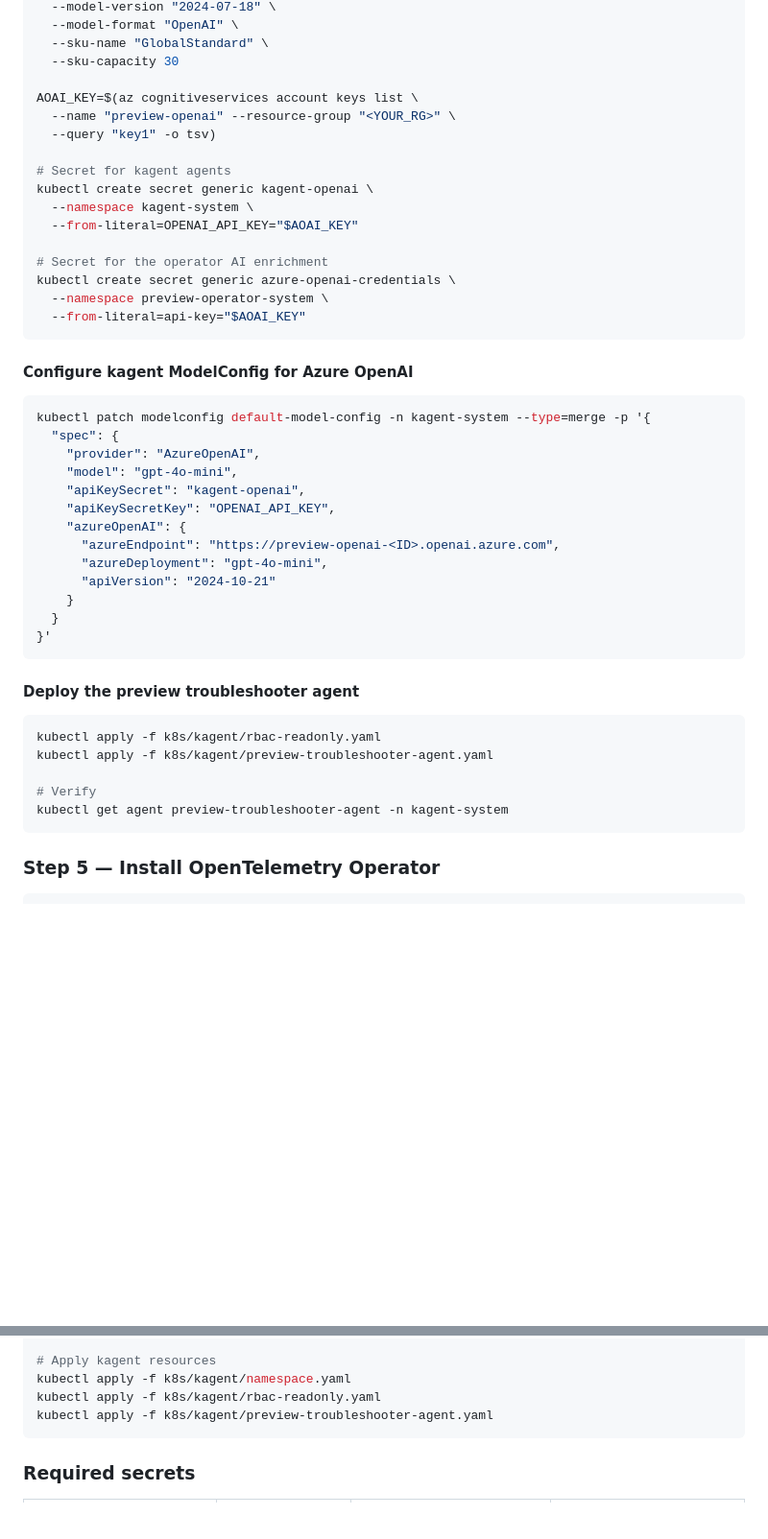
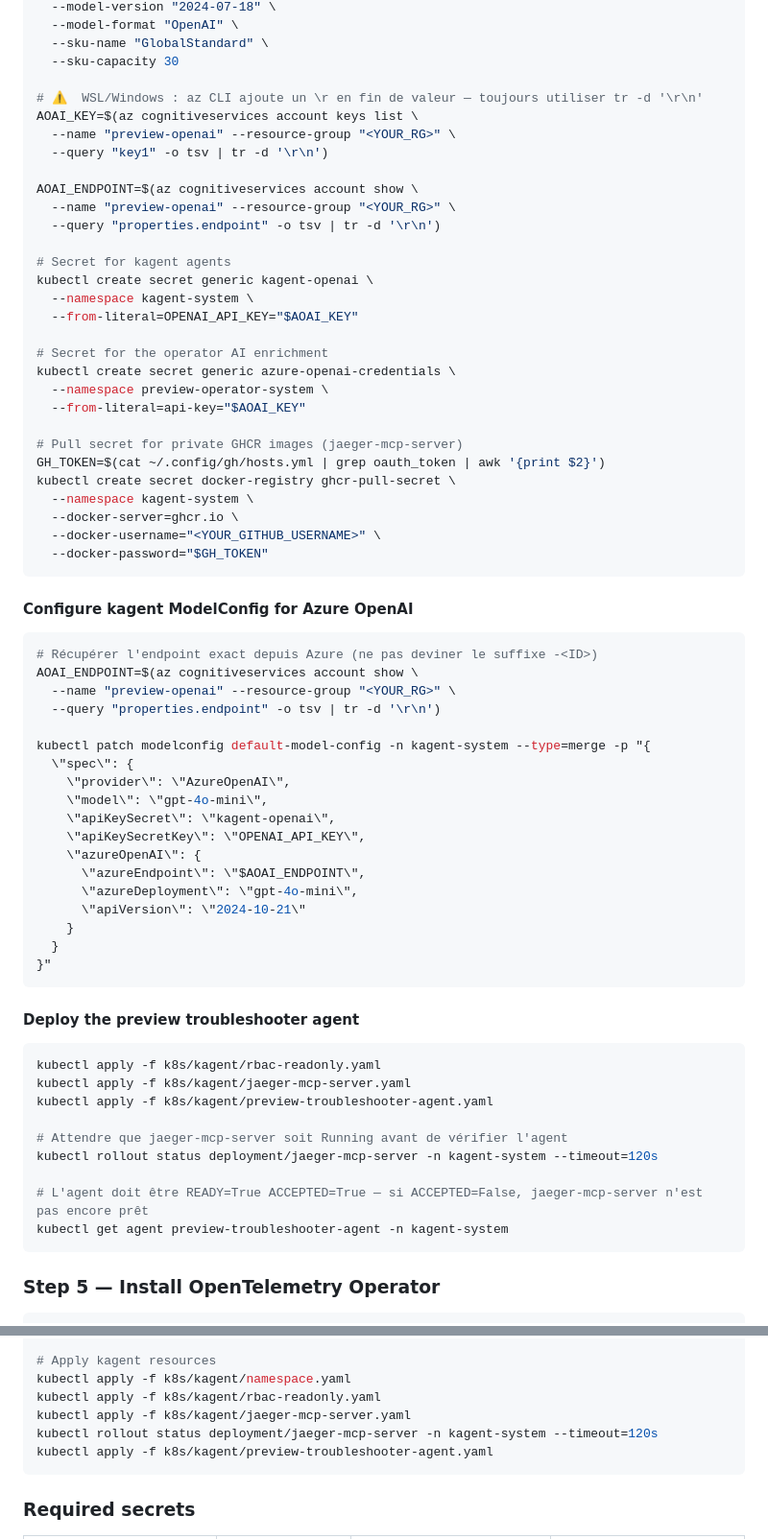
Before and after one commit to ihsenalaya/idp-preview, a Markdown page: README.md, 2 parts joined by grey strips. Shown at 96% size. Rendered like a GitHub page; blank space fills up the shorter version.

Commit message:
docs: fix kagent setup — CRLF key, jaeger-mcp-server, ghcr-pull-secret

````diff
--- a/README.md
+++ b/README.md
@@ -344,9 +344,14 @@ az cognitiveservices account deployment create \
   --sku-name "GlobalStandard" \
   --sku-capacity 30
 
+# ⚠️  WSL/Windows : az CLI ajoute un \r en fin de valeur — toujours utiliser tr -d '\r\n'
 AOAI_KEY=$(az cognitiveservices account keys list \
   --name "preview-openai" --resource-group "<YOUR_RG>" \
-  --query "key1" -o tsv)
+  --query "key1" -o tsv | tr -d '\r\n')
+
+AOAI_ENDPOINT=$(az cognitiveservices account show \
+  --name "preview-openai" --resource-group "<YOUR_RG>" \
+  --query "properties.endpoint" -o tsv | tr -d '\r\n')
 
 # Secret for kagent agents
 kubectl create secret generic kagent-openai \
@@ -357,33 +362,50 @@ kubectl create secret generic kagent-openai \
 kubectl create secret generic azure-openai-credentials \
   --namespace preview-operator-system \
   --from-literal=api-key="$AOAI_KEY"
+
+# Pull secret for private GHCR images (jaeger-mcp-server)
+GH_TOKEN=$(cat ~/.config/gh/hosts.yml | grep oauth_token | awk '{print $2}')
+kubectl create secret docker-registry ghcr-pull-secret \
+  --namespace kagent-system \
+  --docker-server=ghcr.io \
+  --docker-username="<YOUR_GITHUB_USERNAME>" \
+  --docker-password="$GH_TOKEN"
 ```
 
 #### Configure kagent ModelConfig for Azure OpenAI
 
 ```bash
-kubectl patch modelconfig default-model-config -n kagent-system --type=merge -p '{
-  "spec": {
-    "provider": "AzureOpenAI",
-    "model": "gpt-4o-mini",
-    "apiKeySecret": "kagent-openai",
-    "apiKeySecretKey": "OPENAI_API_KEY",
-    "azureOpenAI": {
-      "azureEndpoint": "https://preview-openai-<ID>.openai.azure.com",
-      "azureDeployment": "gpt-4o-mini",
-      "apiVersion": "2024-10-21"
+# Récupérer l'endpoint exact depuis Azure (ne pas deviner le suffixe -<ID>)
+AOAI_ENDPOINT=$(az cognitiveservices account show \
+  --name "preview-openai" --resource-group "<YOUR_RG>" \
+  --query "properties.endpoint" -o tsv | tr -d '\r\n')
+
+kubectl patch modelconfig default-model-config -n kagent-system --type=merge -p "{
+  \"spec\": {
+    \"provider\": \"AzureOpenAI\",
+    \"model\": \"gpt-4o-mini\",
+    \"apiKeySecret\": \"kagent-openai\",
+    \"apiKeySecretKey\": \"OPENAI_API_KEY\",
+    \"azureOpenAI\": {
+      \"azureEndpoint\": \"$AOAI_ENDPOINT\",
+      \"azureDeployment\": \"gpt-4o-mini\",
+      \"apiVersion\": \"2024-10-21\"
     }
   }
-}'
+}"
 ```
 
 #### Deploy the preview troubleshooter agent
 
 ```bash
 kubectl apply -f k8s/kagent/rbac-readonly.yaml
+kubectl apply -f k8s/kagent/jaeger-mcp-server.yaml
 kubectl apply -f k8s/kagent/preview-troubleshooter-agent.yaml
 
-# Verify
+# Attendre que jaeger-mcp-server soit Running avant de vérifier l'agent
+kubectl rollout status deployment/jaeger-mcp-server -n kagent-system --timeout=120s
+
+# L'agent doit être READY=True ACCEPTED=True — si ACCEPTED=False, jaeger-mcp-server n'est pas encore prêt
 kubectl get agent preview-troubleshooter-agent -n kagent-system
 ```
 
@@ -1589,6 +1611,8 @@ make microcks-contract-test
 # Apply kagent resources
 kubectl apply -f k8s/kagent/namespace.yaml
 kubectl apply -f k8s/kagent/rbac-readonly.yaml
+kubectl apply -f k8s/kagent/jaeger-mcp-server.yaml
+kubectl rollout status deployment/jaeger-mcp-server -n kagent-system --timeout=120s
 kubectl apply -f k8s/kagent/preview-troubleshooter-agent.yaml
 ```
 
````
